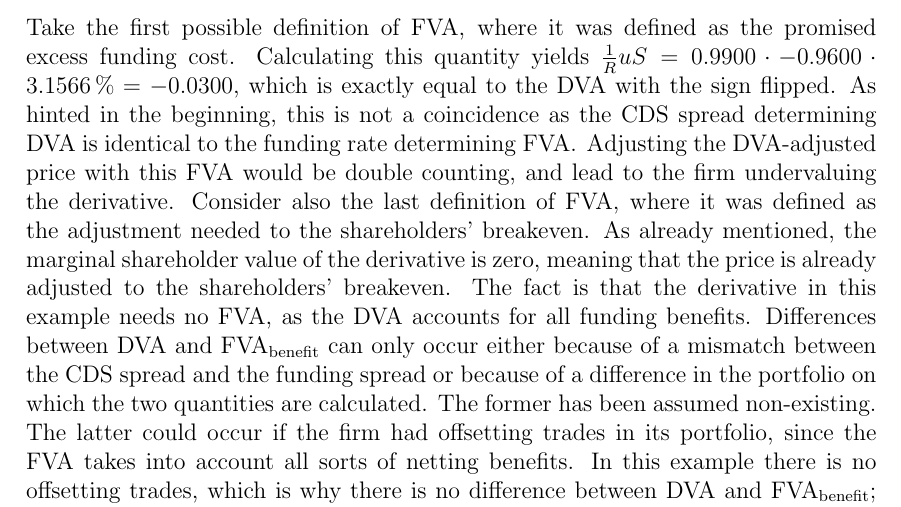
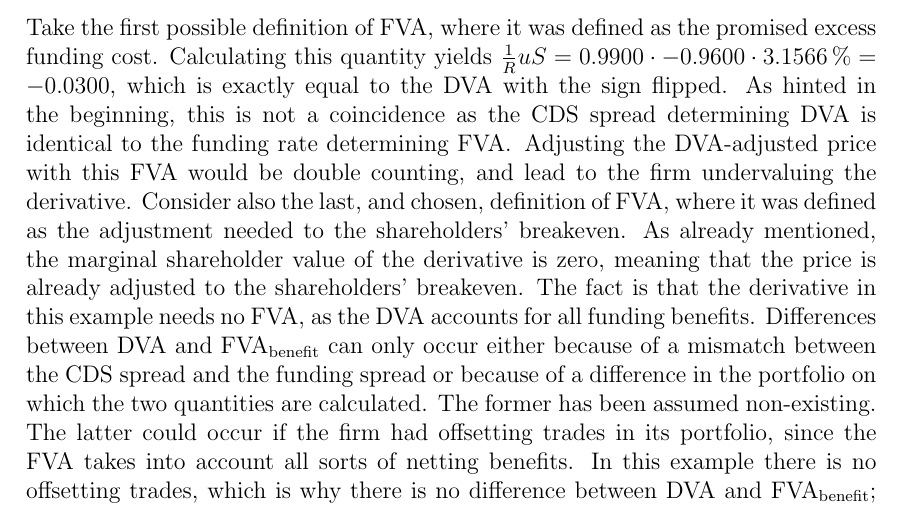
Before and after one commit to sebastianbaltser/master-thesis, a LaTeX thesis (thesis/main.tex, which reads thesis/content/body-matter/single-period-model/examples/funding-benefit.tex): part of page 52 of 60, cut so that both start at the same text. Compiled offline with pdfLaTeX.

Commit message:
Specify which definition is meant

```diff
--- a/thesis/content/body-matter/single-period-model/examples/funding-benefit.tex
+++ b/thesis/content/body-matter/single-period-model/examples/funding-benefit.tex
@@ -179,7 +179,7 @@
             is identical to the funding rate determining \FVA/.
             Adjusting the \DVA/-adjusted price with this \FVA/ would be double counting,
             and lead to the firm undervaluing the derivative.
-            Consider also the last definition of \FVA/,
+            Consider also the last, and chosen, definition of \FVA/,
             where it was defined as the adjustment needed to the shareholders' breakeven.
             As already mentioned, the marginal shareholder value of the derivative is zero,
             meaning that the price is already adjusted to the shareholders' breakeven.
```
